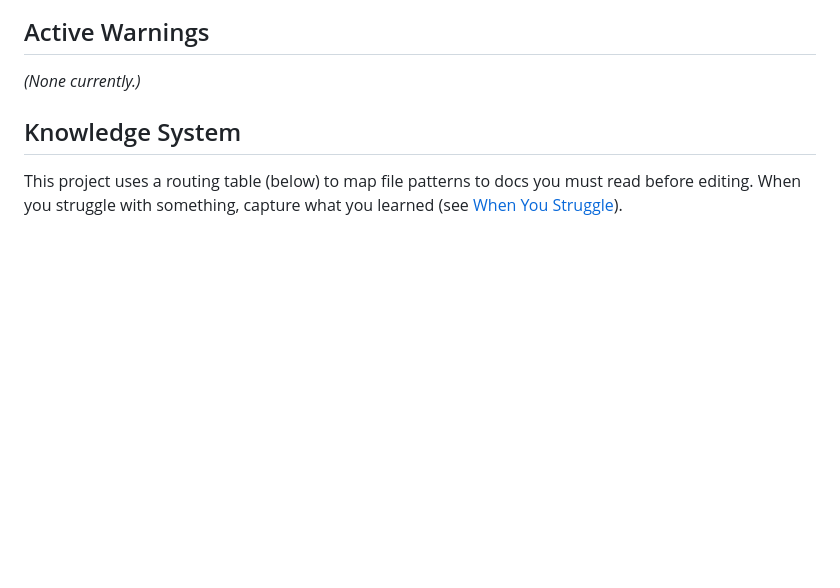
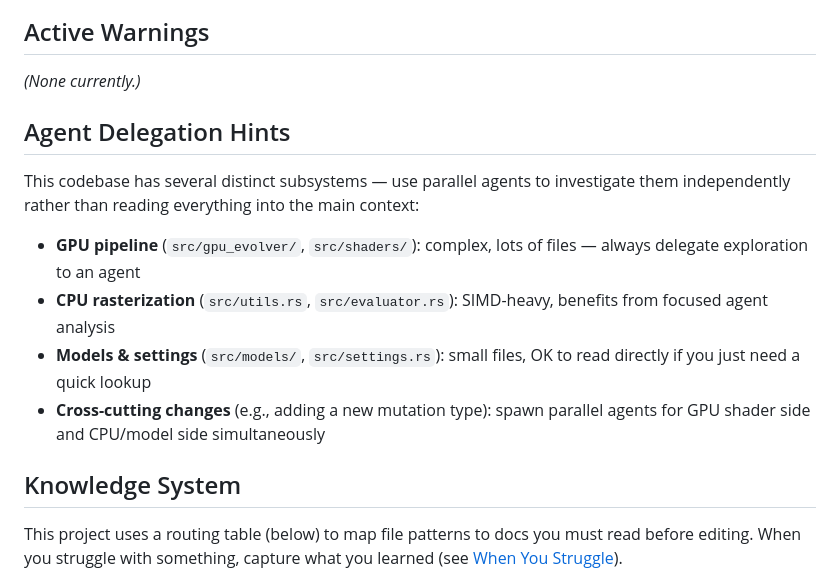
Before and after one commit to petalas/artgen-backend-rust, a Markdown page: CLAUDE.md, the part around the change. Drawn GitHub-style; blank space fills up the shorter version.

Commit message:
add async/parallel agent execution model to CLAUDE.md files
Global: orchestrator pattern, parallel-by-default with serial judgment
criteria, conflict avoidance for parallel edits, agent summary format,
resume-over-respawn guidance.

Project: subsystem-specific delegation hints for GPU, CPU, and models.

```diff
--- a/CLAUDE.md
+++ b/CLAUDE.md
@@ -7,6 +7,15 @@ Genetic art generator in Rust. Evolves polygon-based drawings to approximate a r
 <!-- Temporary alerts for cross-cutting concerns. Remove when resolved. -->
 
 *(None currently.)*
+
+## Agent Delegation Hints
+
+This codebase has several distinct subsystems — use parallel agents to investigate them independently rather than reading everything into the main context:
+
+- **GPU pipeline** (`src/gpu_evolver/`, `src/shaders/`): complex, lots of files — always delegate exploration to an agent
+- **CPU rasterization** (`src/utils.rs`, `src/evaluator.rs`): SIMD-heavy, benefits from focused agent analysis
+- **Models & settings** (`src/models/`, `src/settings.rs`): small files, OK to read directly if you just need a quick lookup
+- **Cross-cutting changes** (e.g., adding a new mutation type): spawn parallel agents for GPU shader side and CPU/model side simultaneously
 
 ## Knowledge System
 
```
